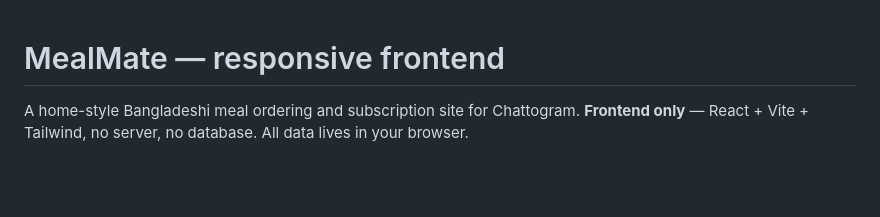
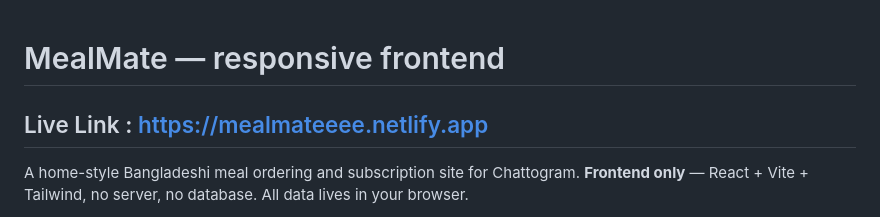
Before and after one commit to sadi307/Meal-Mate, a Markdown page: README.md, the part around the change. Drawn GitHub-style; blank space fills up the shorter version.

```diff
--- a/README.md
+++ b/README.md
@@ -1,4 +1,5 @@
 # MealMate — responsive frontend
+## Live Link : https://mealmateeee.netlify.app
 
 A home-style Bangladeshi meal ordering and subscription site for Chattogram. **Frontend only** — React + Vite + Tailwind, no server, no database. All data lives in your browser.
 
```
